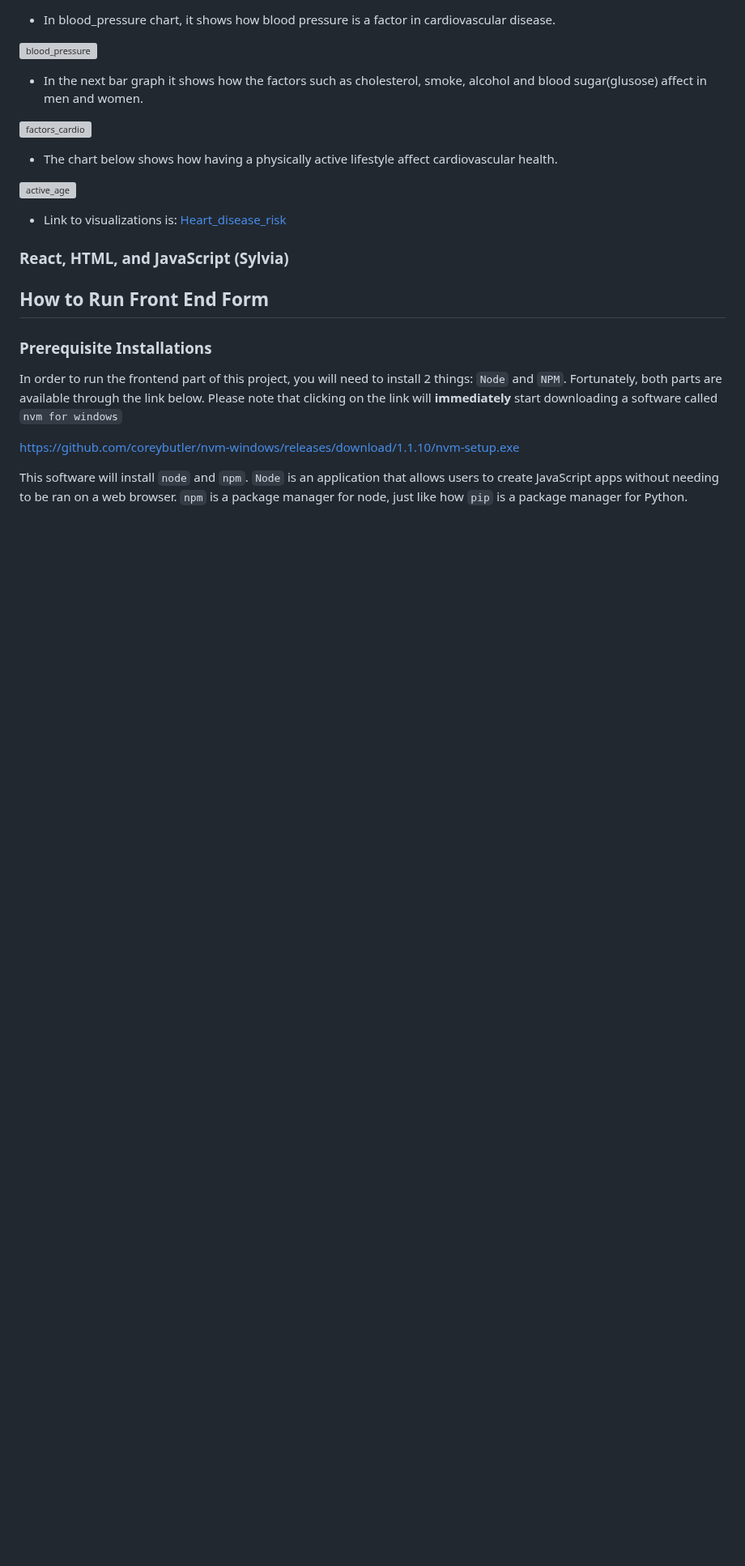
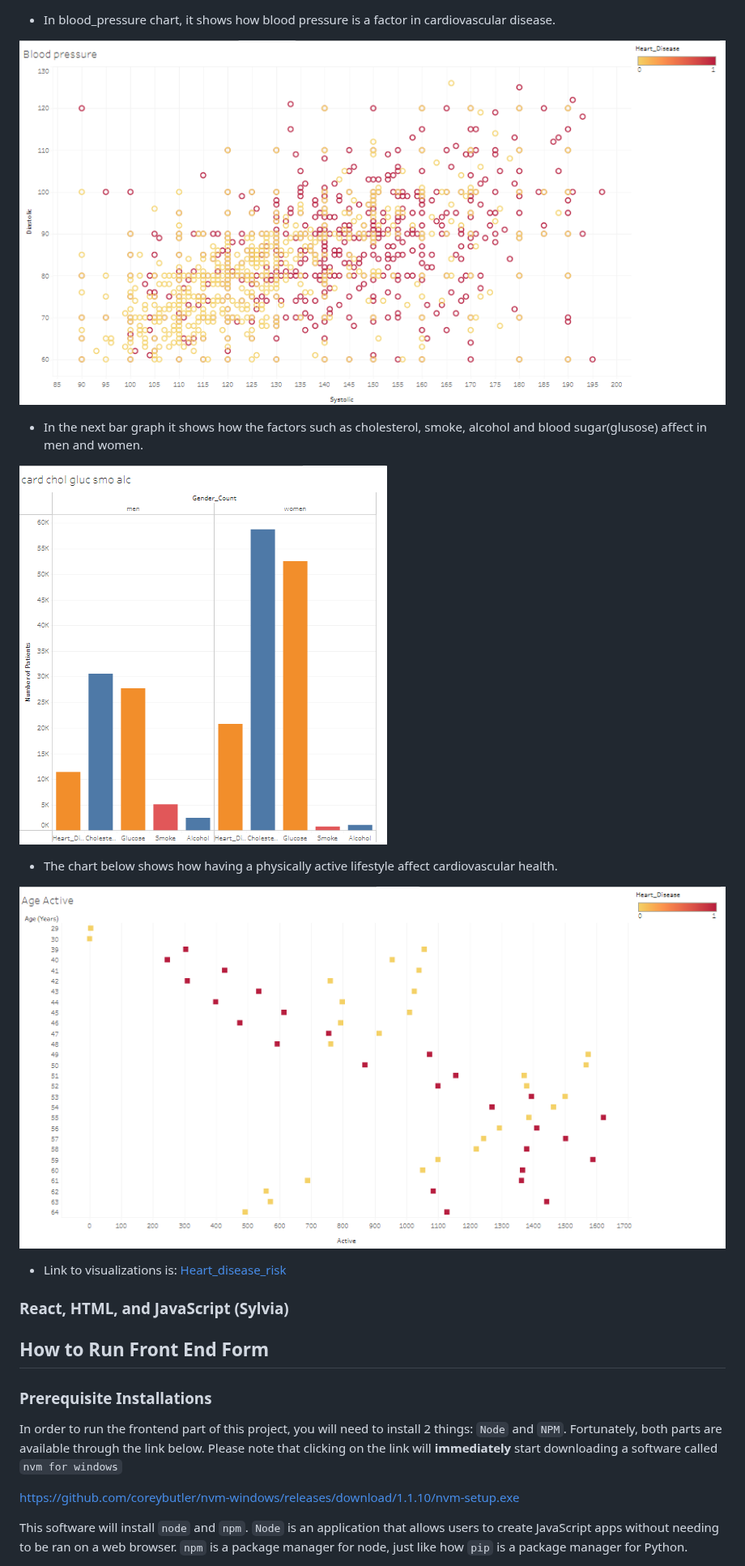
Before and after one commit to JGILINGER7/heart_disease_risk, a Markdown page: README.md, the part around one of its changes. Shown at 81% size. Drawn GitHub-style; blank space fills up the shorter version; grey boxes are pictures that could not be loaded.

```diff
--- a/README.md
+++ b/README.md
@@ -182,15 +182,15 @@ Outside of our class meetings we will update each other daily on progress via Sl
 
 - In blood_pressure chart, it shows how blood pressure is a factor in cardiovascular disease.
 
-![blood_pressure]()
+![blood_pressure](https://github.com/JGILINGER7/heart_disease_risk/blob/main/Sarita/images/blood_pressure.png)
 
 - In the next bar graph it shows how the factors such as cholesterol, smoke, alcohol and blood sugar(glusose) affect in men and women.
 
-![factors_cardio]()
+![factors_cardio](https://github.com/JGILINGER7/heart_disease_risk/blob/main/Sarita/images/factors_cardio.png)
 
 - The chart below shows how having a physically active lifestyle affect cardiovascular health.
 
-![active_age]()
+![active_age](https://github.com/JGILINGER7/heart_disease_risk/blob/main/Sarita/images/active_age.png)
 
 
 - Link to visualizations is: [Heart_disease_risk](https://public.tableau.com/views/heart_disease_risk/HeartDiseaseRisk?:language=en-US&publish=yes&:display_count=n&:origin=viz_share_link)
```
Also changed, not shown: other parts of README.md (+3 -3 lines).
